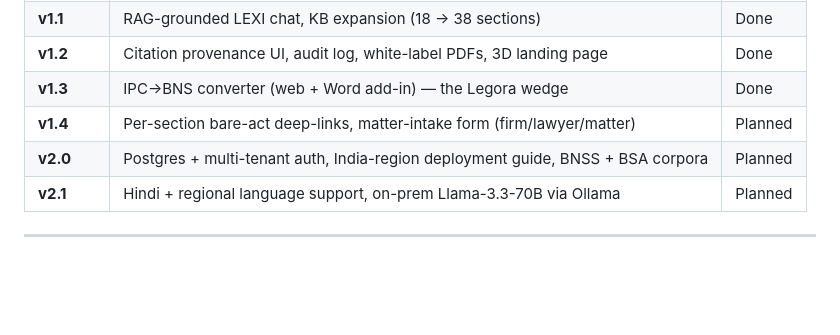
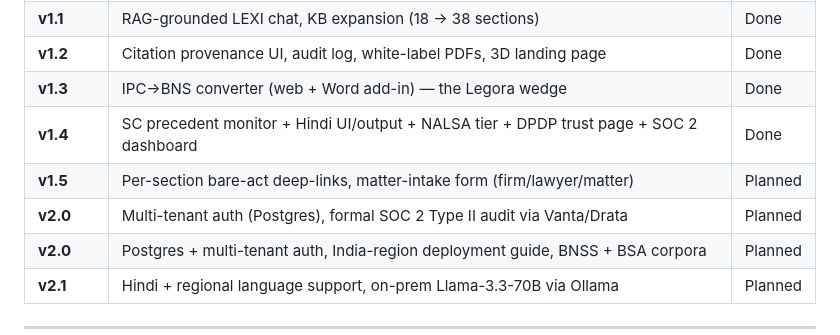
Before and after one commit to Yuvraj235/Lex-Indic-legal, a Markdown page: README.md, the part around one of its changes. GitHub-like rendering; blank space fills up the shorter version.

```diff
--- a/README.md
+++ b/README.md
@@ -472,7 +499,9 @@ circulars (MHA, SC, NHRC) — all retrievable via the same RAG pipeline.
 | **v1.1** | RAG-grounded LEXI chat, KB expansion (18 → 38 sections) | Done |
 | **v1.2** | Citation provenance UI, audit log, white-label PDFs, 3D landing page | Done |
 | **v1.3** | IPC→BNS converter (web + Word add-in) — the Legora wedge | Done |
-| **v1.4** | Per-section bare-act deep-links, matter-intake form (firm/lawyer/matter) | Planned |
+| **v1.4** | SC precedent monitor + Hindi UI/output + NALSA tier + DPDP trust page + SOC 2 dashboard | Done |
+| **v1.5** | Per-section bare-act deep-links, matter-intake form (firm/lawyer/matter) | Planned |
+| **v2.0** | Multi-tenant auth (Postgres), formal SOC 2 Type II audit via Vanta/Drata | Planned |
 | **v2.0** | Postgres + multi-tenant auth, India-region deployment guide, BNSS + BSA corpora | Planned |
 | **v2.1** | Hindi + regional language support, on-prem Llama-3.3-70B via Ollama | Planned |
 
```
Also changed, not shown: other parts of README.md (+28 -1 lines).
